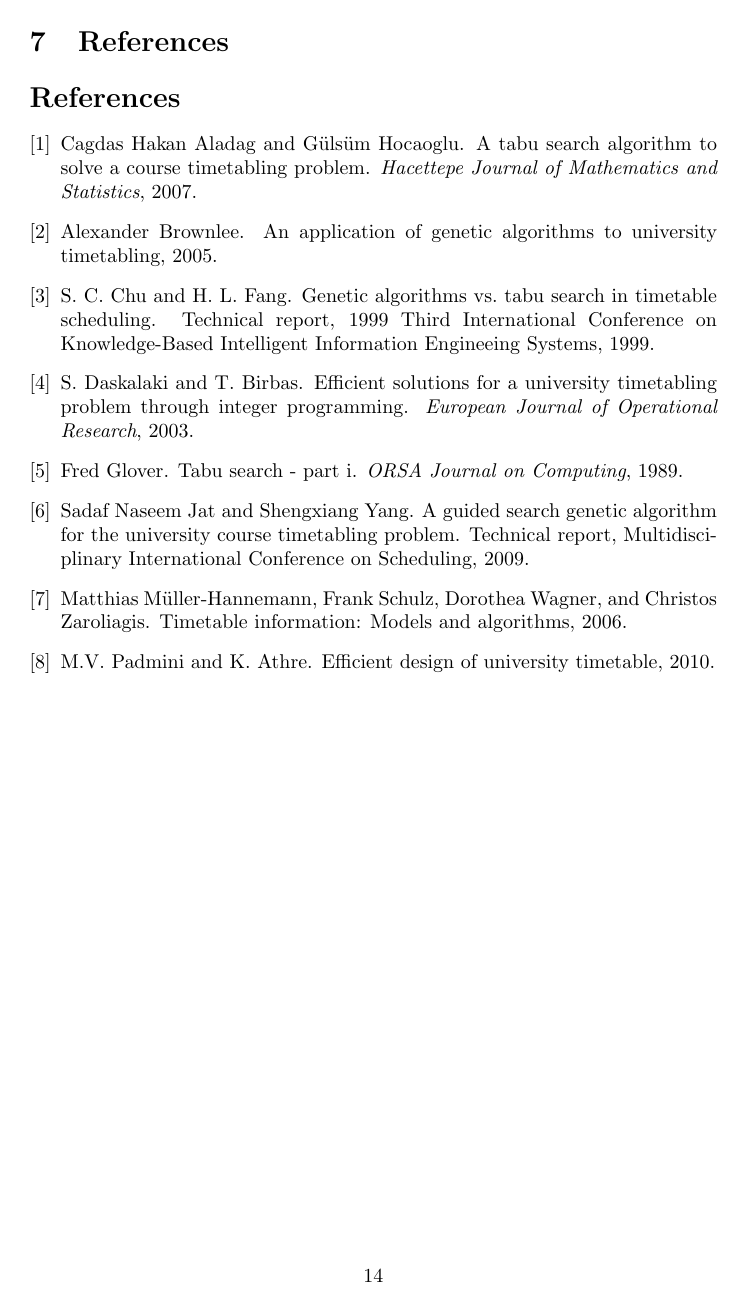
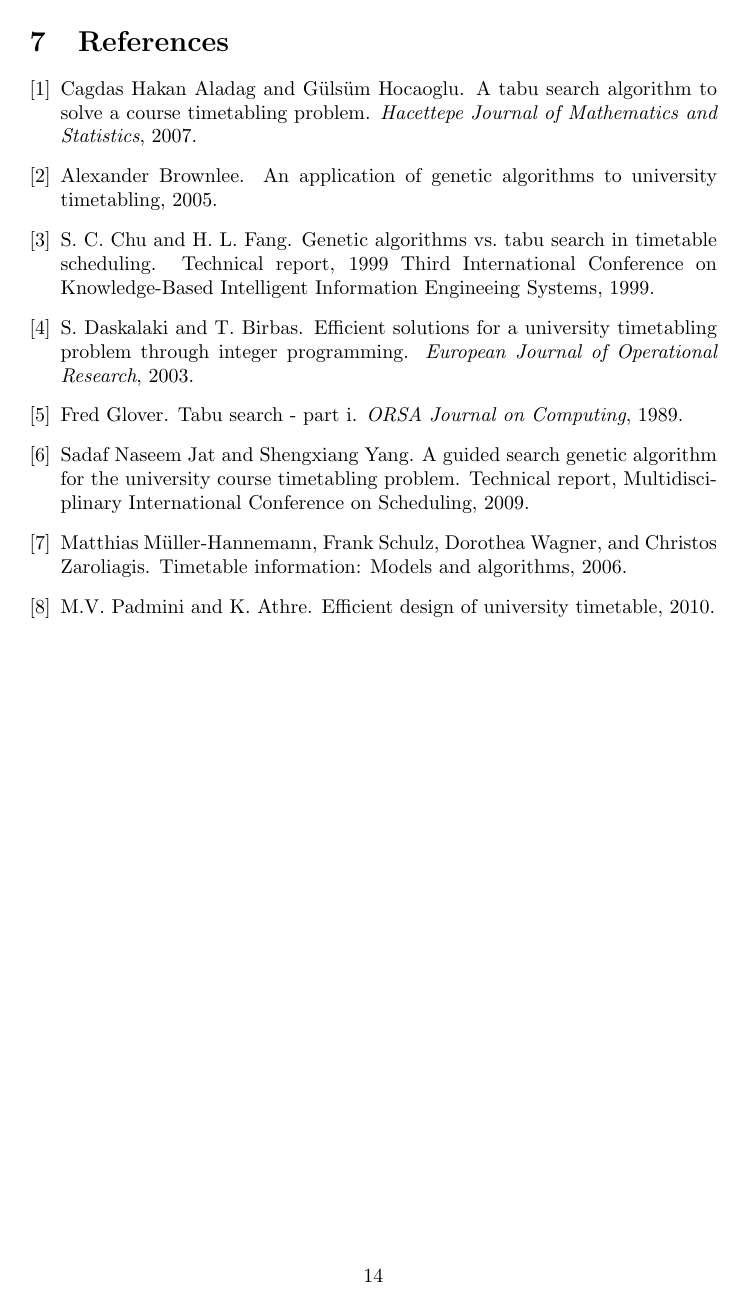
Before and after one commit to hugoflug/schedule, a LaTeX paper (latex/report.tex): page 16 of 16. Compiled offline with pdfLaTeX.

Commit message:
Added References to Table of contents

```diff
--- a/latex/report.tex
+++ b/latex/report.tex
@@ -1,4 +1,5 @@
 \documentclass[titlepage,a4paper]{article}
+\usepackage[nottoc,numbib]{tocbibind}
 \usepackage{graphicx}
 \usepackage{float}
 \usepackage[utf8]{inputenc}
@@ -178,7 +179,6 @@ It should be noted that the implementation of the algorithms certainly has an im
 For typical university scheduling problems, with the implementations of the algorithms used in this report, Tabu Search scales better to larger scheduling problems, while Genetic Algorithms is slower and will, for larger problems, have problems satisfying the last few constraints. The amount of neighbors visited in each iteration during Tabu Search should be low for an optimal algorithm, and the population size in the genetic algorithm should also be kept relatively small.
 
 \pagebreak
-\section{References}
 
 \bibliographystyle{plain}
 \bibliography{sources}
```
